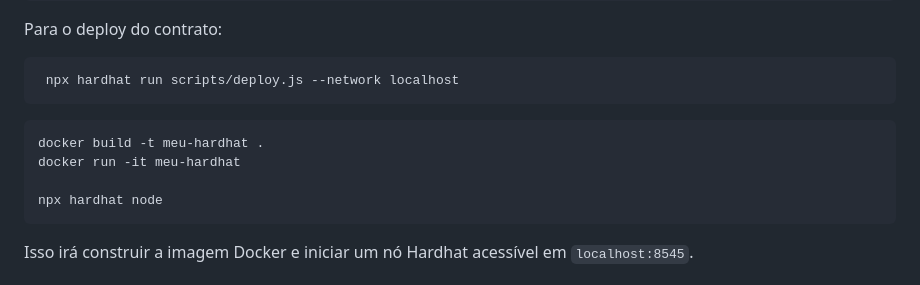
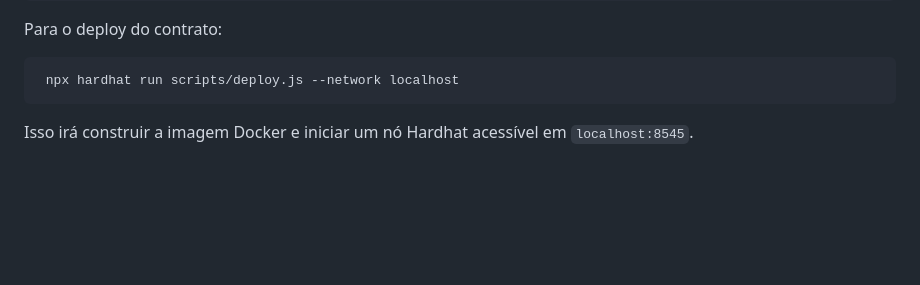
Before and after one commit to NathielleA/Recarga_de_VEs_Baseado_em_Blockchain, a Markdown page: README.md, the part around the change. Drawn GitHub-style; blank space fills up the shorter version.

````diff
--- a/README.md
+++ b/README.md
@@ -47,13 +47,6 @@ Para o deploy do contrato:
  npx hardhat run scripts/deploy.js --network localhost
 ```
 
-```sh
-docker build -t meu-hardhat .
-docker run -it meu-hardhat
-
-npx hardhat node
-```
-
 Isso irá construir a imagem Docker e iniciar um nó Hardhat acessível em `localhost:8545`.
 
 ### 2. Executar o Simulador em Golang
````
